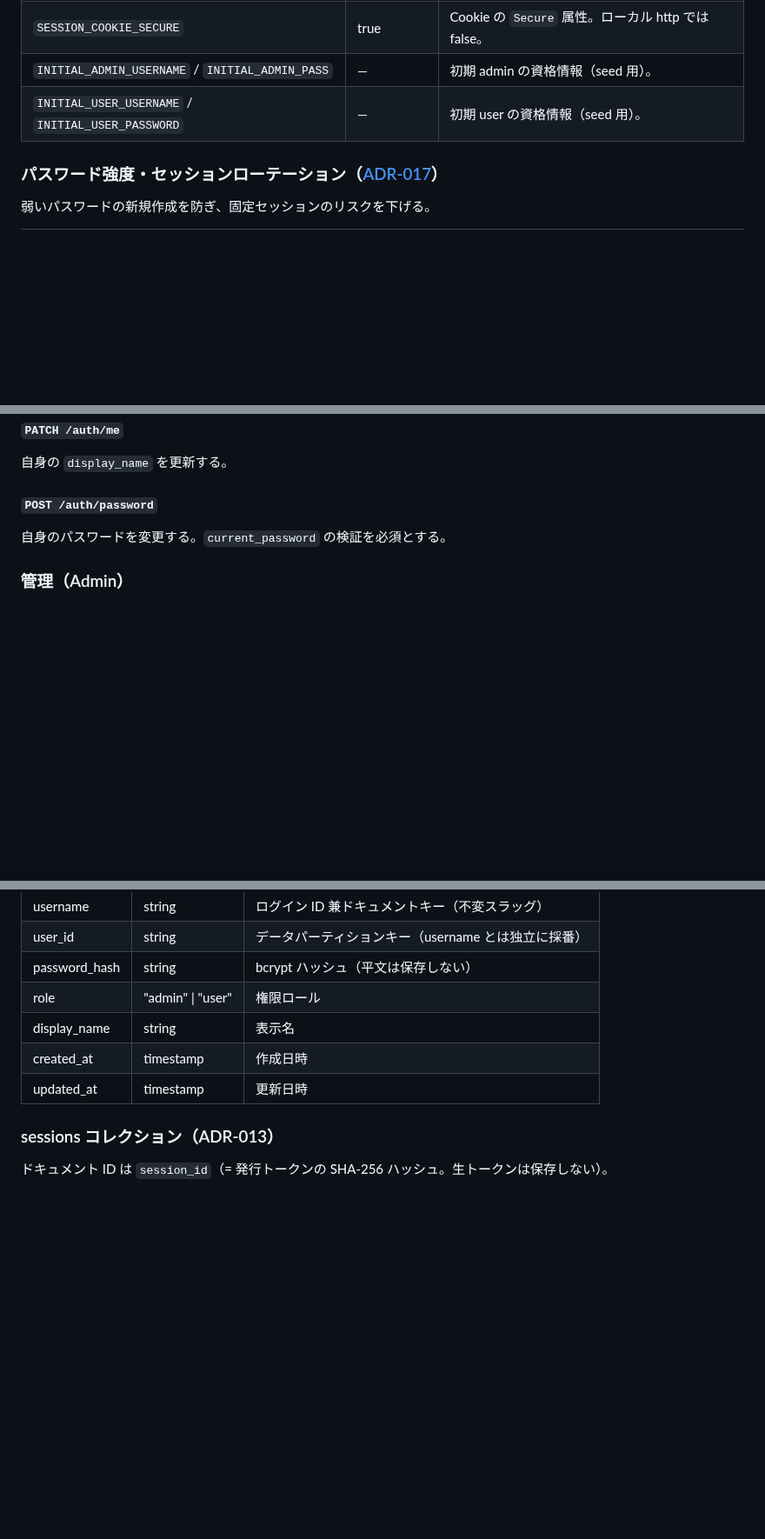
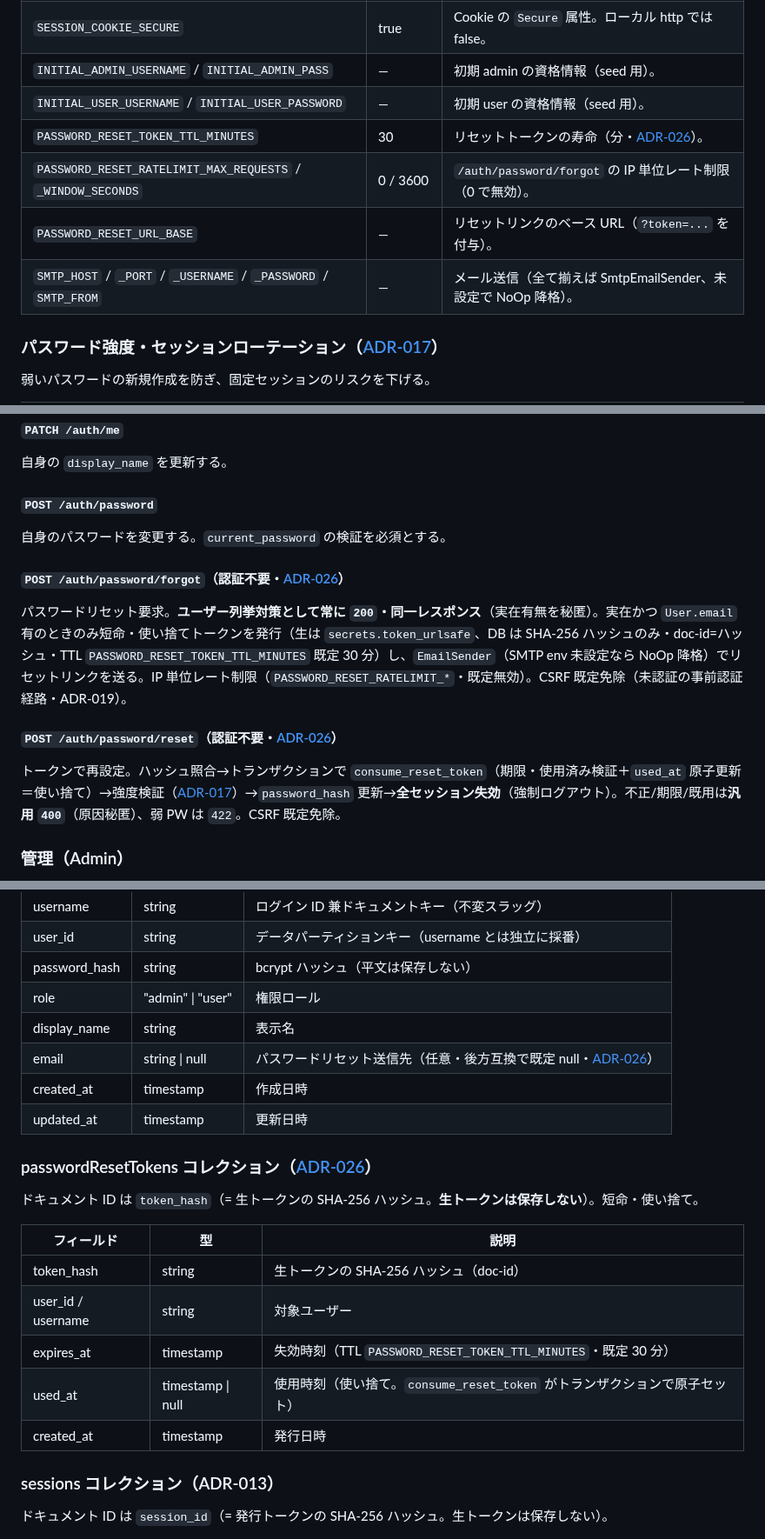
Before and after one commit to examinare000/news-listen-docs, a Markdown page: design/backend-design.md, 3 parts joined by grey strips. Shown at 87% size. GitHub-like rendering; blank space fills up the shorter version.

Commit message:
文書: パスワードリセット（メール）を ADR-026 として記録し設計に追従（issue #45）

```diff
--- a/design/backend-design.md
+++ b/design/backend-design.md
@@ -268,6 +268,10 @@ sequenceDiagram
 | `SESSION_COOKIE_SECURE` | true | Cookie の `Secure` 属性。ローカル http では false。 |
 | `INITIAL_ADMIN_USERNAME` / `INITIAL_ADMIN_PASS` | — | 初期 admin の資格情報（seed 用）。 |
 | `INITIAL_USER_USERNAME` / `INITIAL_USER_PASSWORD` | — | 初期 user の資格情報（seed 用）。 |
+| `PASSWORD_RESET_TOKEN_TTL_MINUTES` | 30 | リセットトークンの寿命（分・[ADR-026](../adr/026-self-service-password-reset.md)）。 |
+| `PASSWORD_RESET_RATELIMIT_MAX_REQUESTS` / `_WINDOW_SECONDS` | 0 / 3600 | `/auth/password/forgot` の IP 単位レート制限（0 で無効）。 |
+| `PASSWORD_RESET_URL_BASE` | — | リセットリンクのベース URL（`?token=...` を付与）。 |
+| `SMTP_HOST` / `_PORT` / `_USERNAME` / `_PASSWORD` / `SMTP_FROM` | — | メール送信（全て揃えば SmtpEmailSender、未設定で NoOp 降格）。 |
 
 ### パスワード強度・セッションローテーション（[ADR-017](../adr/017-password-strength-and-session-rotation.md)）
 
@@ -543,6 +547,14 @@ username + password を検証し、セッショントークンを発行する。
 
 自身のパスワードを変更する。`current_password` の検証を必須とする。
 
+#### `POST /auth/password/forgot`（認証不要・[ADR-026](../adr/026-self-service-password-reset.md)）
+
+パスワードリセット要求。**ユーザー列挙対策として常に `200`・同一レスポンス**（実在有無を秘匿）。実在かつ `User.email` 有のときのみ短命・使い捨てトークンを発行（生は `secrets.token_urlsafe`、DB は SHA-256 ハッシュのみ・doc-id=ハッシュ・TTL `PASSWORD_RESET_TOKEN_TTL_MINUTES` 既定 30 分）し、`EmailSender`（SMTP env 未設定なら NoOp 降格）でリセットリンクを送る。IP 単位レート制限（`PASSWORD_RESET_RATELIMIT_*`・既定無効）。CSRF 既定免除（未認証の事前認証経路・ADR-019）。
+
+#### `POST /auth/password/reset`（認証不要・[ADR-026](../adr/026-self-service-password-reset.md)）
+
+トークンで再設定。ハッシュ照合→トランザクションで `consume_reset_token`（期限・使用済み検証＋`used_at` 原子更新＝使い捨て）→強度検証（[ADR-017](../adr/017-password-strength-and-session-rotation.md)）→`password_hash` 更新→**全セッション失効**（強制ログアウト）。不正/期限/既用は**汎用 `400`**（原因秘匿）、弱 PW は `422`。CSRF 既定免除。
+
 ### 管理（Admin）
 
 > **認証の差:** おすすめサイト CRUD `/admin/featured-sites` は運用者専用で共有 `X-API-Key` のまま（[ADR-012(C)](../adr/012-featured-sites-and-onboarding.md)）。ユーザー管理 `/admin/users` は `require_admin`（ログインセッションの `role=="admin"`）で保護し、非 admin は `403`（ADR-013）。
@@ -612,8 +624,21 @@ username + password を検証し、セッショントークンを発行する。
 | password_hash | string | bcrypt ハッシュ（平文は保存しない） |
 | role | "admin" \| "user" | 権限ロール |
 | display_name | string | 表示名 |
+| email | string \| null | パスワードリセット送信先（任意・後方互換で既定 null・[ADR-026](../adr/026-self-service-password-reset.md)） |
 | created_at | timestamp | 作成日時 |
 | updated_at | timestamp | 更新日時 |
+
+### passwordResetTokens コレクション（[ADR-026](../adr/026-self-service-password-reset.md)）
+
+ドキュメント ID は `token_hash`（= 生トークンの SHA-256 ハッシュ。**生トークンは保存しない**）。短命・使い捨て。
+
+| フィールド | 型 | 説明 |
+|-----------|-----|------|
+| token_hash | string | 生トークンの SHA-256 ハッシュ（doc-id） |
+| user_id / username | string | 対象ユーザー |
+| expires_at | timestamp | 失効時刻（TTL `PASSWORD_RESET_TOKEN_TTL_MINUTES`・既定 30 分） |
+| used_at | timestamp \| null | 使用時刻（使い捨て。`consume_reset_token` がトランザクションで原子セット） |
+| created_at | timestamp | 発行日時 |
 
 ### sessions コレクション（ADR-013）
 
```
Also changed, not shown: other parts of design/backend-design.md (+3 -3 lines), adr/026-self-service-password-reset.md (added, +59 -0 lines).
